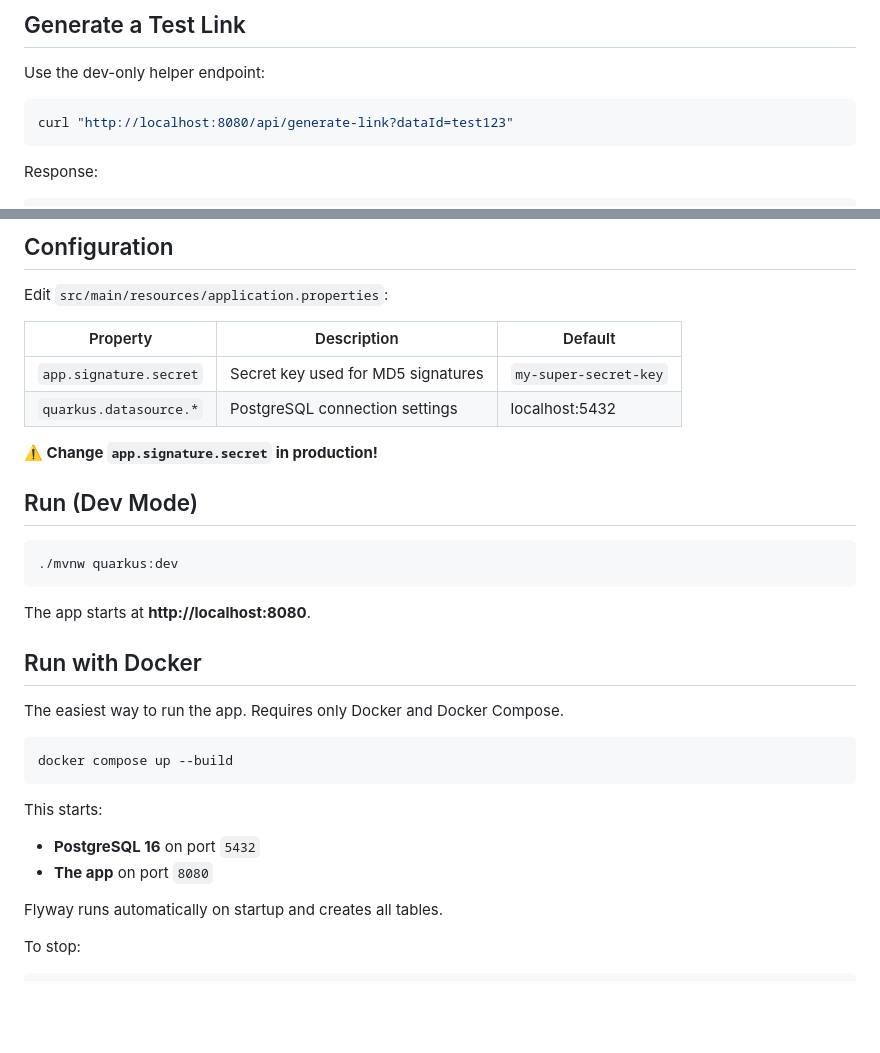
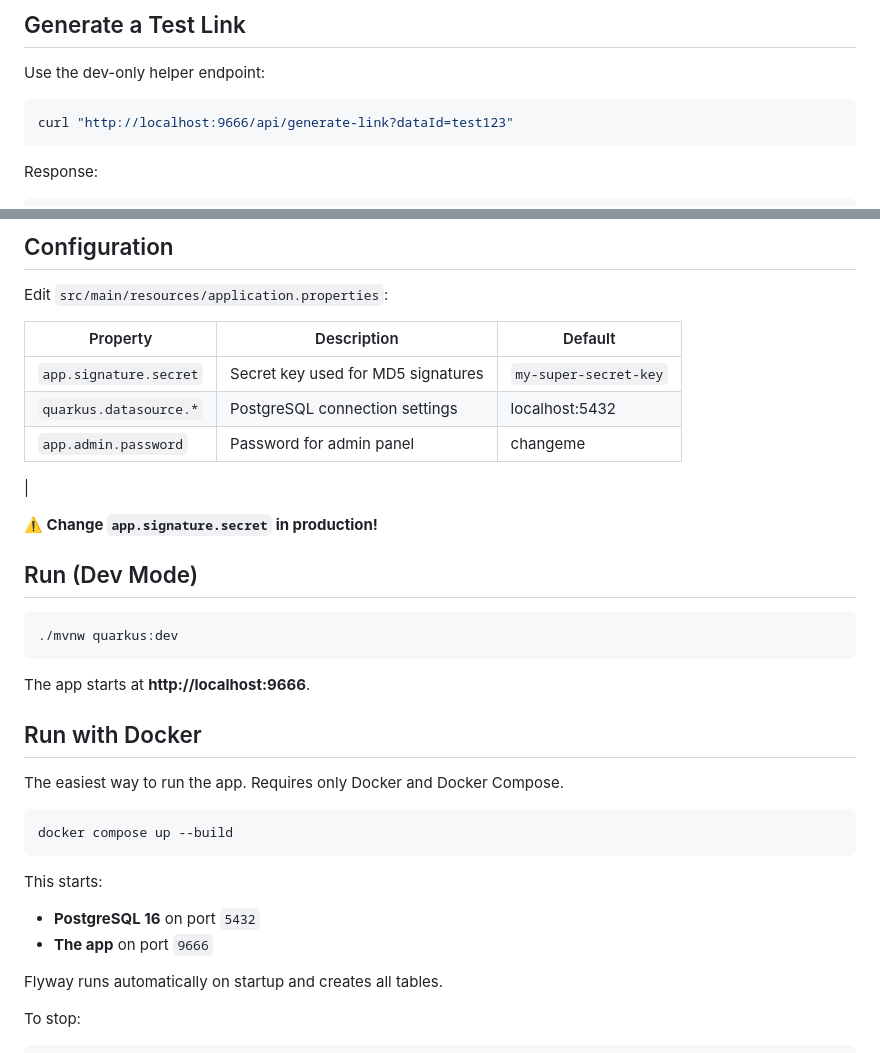
Before and after one commit to PiotrMarzec/data-collection-app, a Markdown page: README.md, 2 parts joined by grey strips. Drawn GitHub-style; blank space fills up the shorter version.

````diff
--- a/README.md
+++ b/README.md
@@ -40,7 +40,7 @@ App has simple anti abuse behaviour:
 Use the dev-only helper endpoint:
 
 ```bash
-curl "http://localhost:8080/api/generate-link?dataId=test123"
+curl "http://localhost:9666/api/generate-link?dataId=test123"
 ```
 
 Response:
@@ -68,6 +68,8 @@ Edit `src/main/resources/application.properties`:
 |------------------------|--------------------------------------|------------------------|
 | `app.signature.secret` | Secret key used for MD5 signatures   | `my-super-secret-key`  |
 | `quarkus.datasource.*` | PostgreSQL connection settings       | localhost:5432         |
+| `app.admin.password`   | Password for admin panel             | changeme               |
+|
 
 **⚠️ Change `app.signature.secret` in production!**
 
@@ -77,7 +79,7 @@ Edit `src/main/resources/application.properties`:
 ./mvnw quarkus:dev
 ```
 
-The app starts at **http://localhost:8080**.
+The app starts at **http://localhost:9666**.
 
 ## Run with Docker
 
@@ -89,7 +91,7 @@ docker compose up --build
 
 This starts:
 - **PostgreSQL 16** on port `5432`
-- **The app** on port `8080`
+- **The app** on port `9666`
 
 Flyway runs automatically on startup and creates all tables.
 
````
